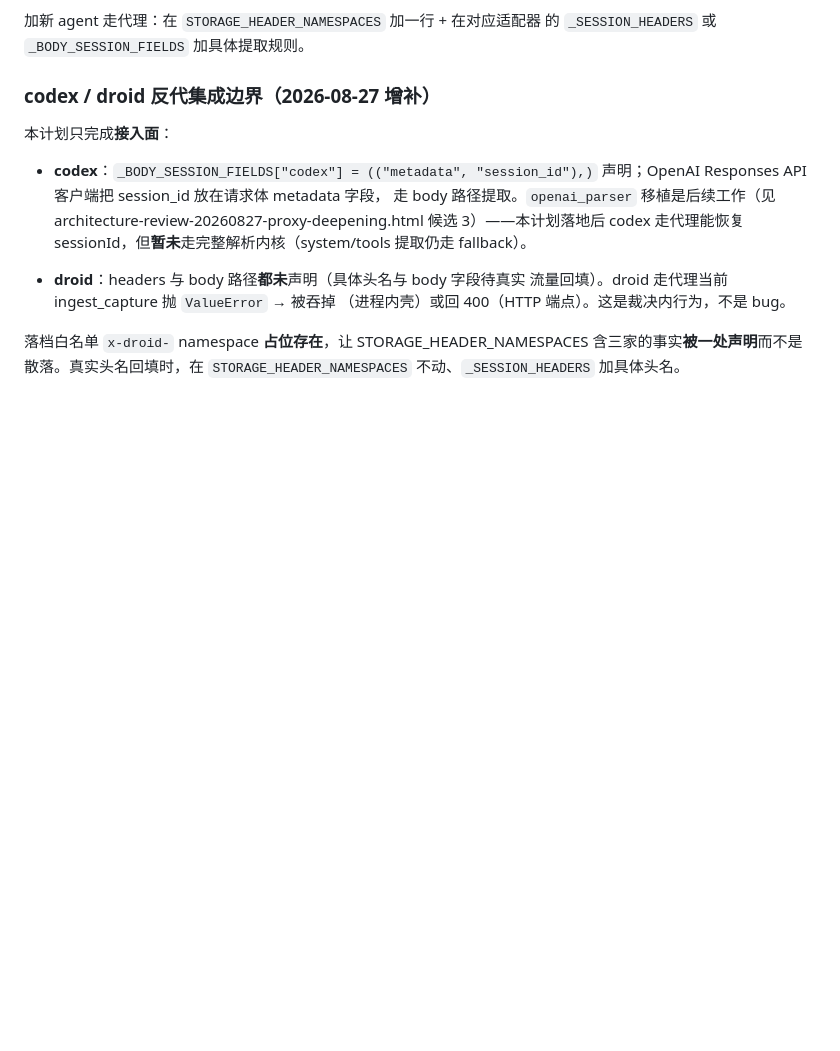
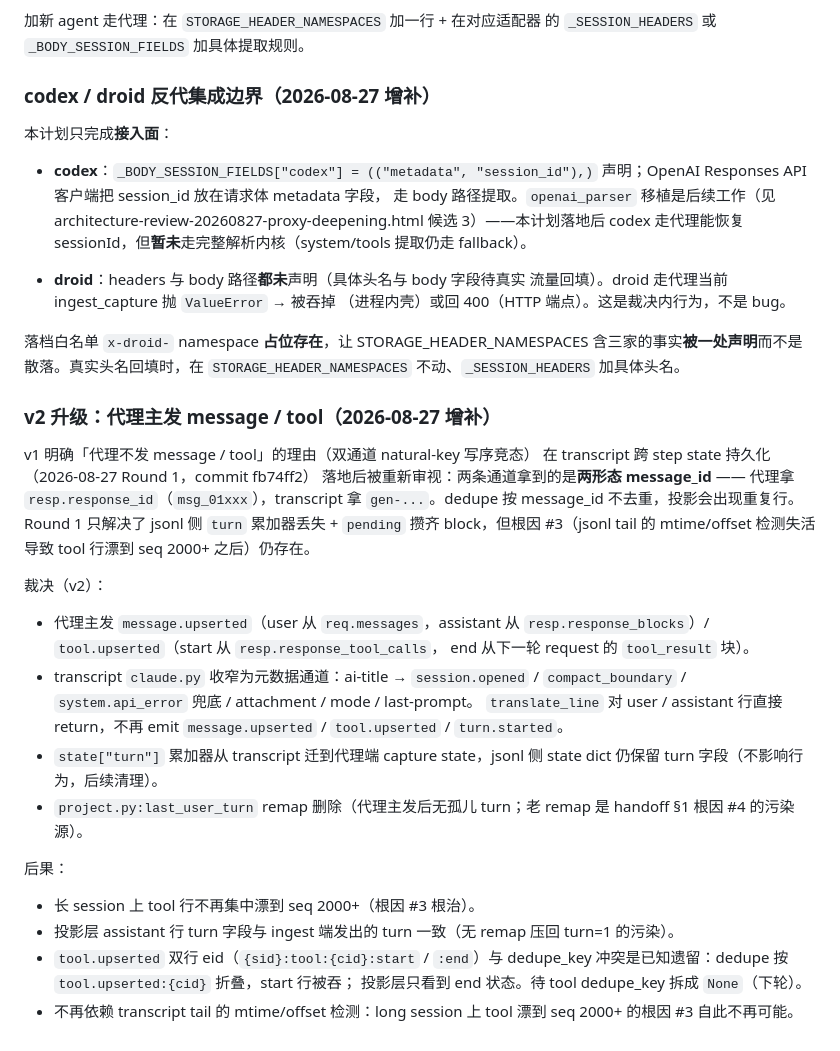
Before and after one commit to PisK4/agent-trace-analysis, a Markdown page: docs/adr/0001-proxy-capture-channel.md, the part around the change. Drawn GitHub-style; blank space fills up the shorter version.

Commit message:
docs(adr): v2 升级 — 代理主发 message/tool, transcript 收窄
Co-Authored-By: Claude Fable 5 <noreply@anthropic.com>

```diff
--- a/docs/adr/0001-proxy-capture-channel.md
+++ b/docs/adr/0001-proxy-capture-channel.md
@@ -88,3 +88,38 @@ claude transcript 侧永久缺失 SYSTEM 快照、tools 目录、每轮 usage
 落档白名单 `x-droid-` namespace **占位存在**，让 STORAGE_HEADER_NAMESPACES
 含三家的事实**被一处声明**而不是散落。真实头名回填时，在
 `STORAGE_HEADER_NAMESPACES` 不动、`_SESSION_HEADERS` 加具体头名。
+
+### v2 升级：代理主发 message / tool（2026-08-27 增补）
+
+v1 明确「代理不发 message / tool」的理由（双通道 natural-key 写序竞态）
+在 transcript 跨 step state 持久化（2026-08-27 Round 1，commit fb74ff2）
+落地后被重新审视：两条通道拿到的是**两形态 message_id** —— 代理拿
+`resp.response_id`（`msg_01xxx`），transcript 拿 `gen-...`。dedupe 按
+message_id 不去重，投影会出现重复行。Round 1 只解决了 jsonl 侧
+`turn` 累加器丢失 + `pending` 攒齐 block，但根因 #3（jsonl tail 的
+mtime/offset 检测失活导致 tool 行漂到 seq 2000+ 之后）仍存在。
+
+裁决（v2）：
+
+- 代理主发 `message.upserted`（user 从 `req.messages`，assistant 从
+  `resp.response_blocks`）/ `tool.upserted`（start 从 `resp.response_tool_calls`，
+  end 从下一轮 request 的 `tool_result` 块）。
+- transcript `claude.py` 收窄为元数据通道：ai-title → `session.opened` /
+  `compact_boundary` / `system.api_error` 兜底 / attachment / mode / last-prompt。
+  `translate_line` 对 user / assistant 行直接 return，不再 emit
+  `message.upserted` / `tool.upserted` / `turn.started`。
+- `state["turn"]` 累加器从 transcript 迁到代理端 capture state，jsonl 侧
+  state dict 仍保留 turn 字段（不影响行为，后续清理）。
+- `project.py:last_user_turn` remap 删除（代理主发后无孤儿 turn；老 remap
+  是 handoff §1 根因 #4 的污染源）。
+
+后果：
+
+- 长 session 上 tool 行不再集中漂到 seq 2000+（根因 #3 根治）。
+- 投影层 assistant 行 turn 字段与 ingest 端发出的 turn 一致（无 remap
+  压回 turn=1 的污染）。
+- `tool.upserted` 双行 eid（`{sid}:tool:{cid}:start` / `:end`）与 dedupe_key
+  冲突是已知遗留：dedupe 按 `tool.upserted:{cid}` 折叠，start 行被吞；
+  投影层只看到 end 状态。待 tool dedupe_key 拆成 `None`（下轮）。
+- 不再依赖 transcript tail 的 mtime/offset 检测：long session 上 tool
+  漂到 seq 2000+ 的根因 #3 自此不再可能。
```
